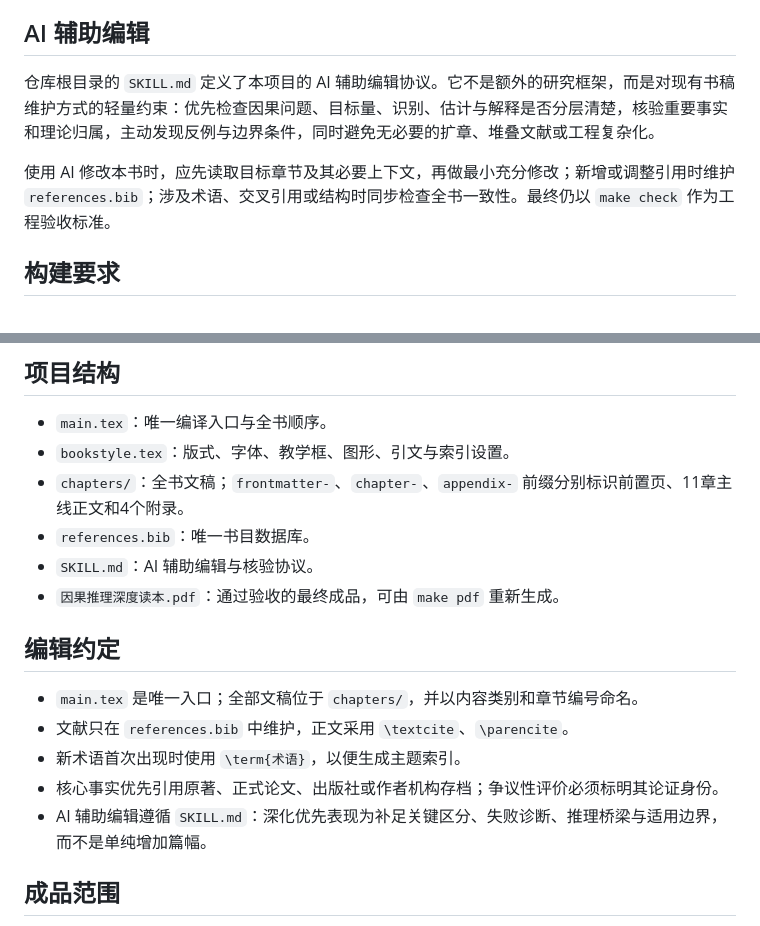
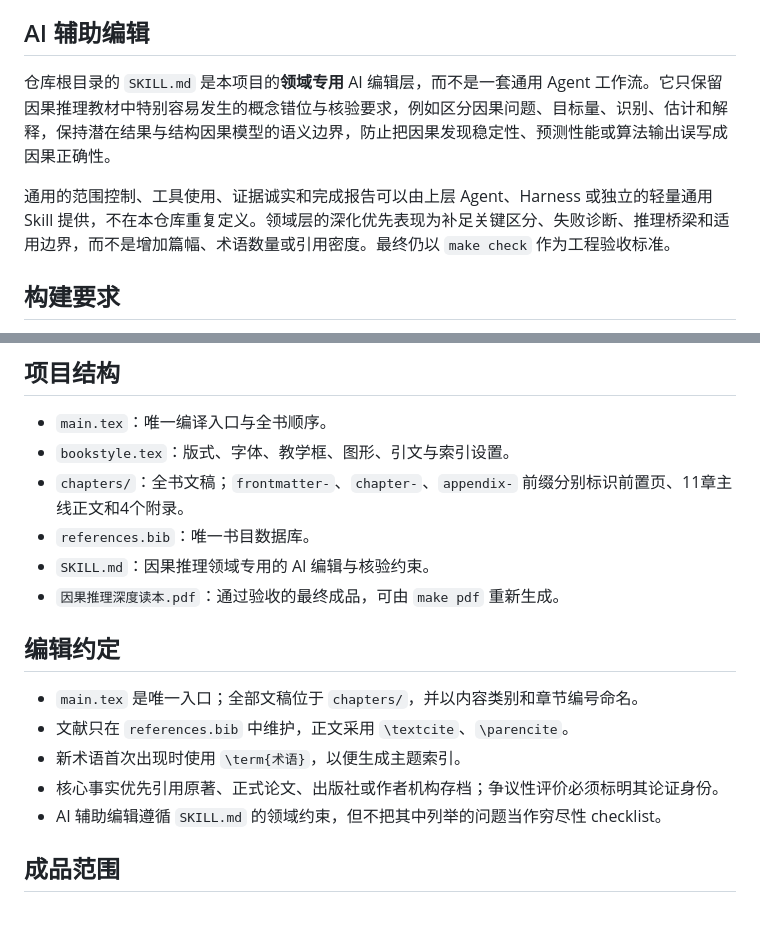
Before and after one commit to ChongLiuPhil/causal-inference-reader, a Markdown page: README.md, 2 parts joined by grey strips. Drawn GitHub-style.

Commit message:
Clarify domain-only role of causal reader skill

```diff
--- a/README.md
+++ b/README.md
@@ -6,9 +6,9 @@
 
 ## AI 辅助编辑
 
-仓库根目录的 `SKILL.md` 定义了本项目的 AI 辅助编辑协议。它不是额外的研究框架，而是对现有书稿维护方式的轻量约束：优先检查因果问题、目标量、识别、估计与解释是否分层清楚，核验重要事实和理论归属，主动发现反例与边界条件，同时避免无必要的扩章、堆叠文献或工程复杂化。
+仓库根目录的 `SKILL.md` 是本项目的**领域专用** AI 编辑层，而不是一套通用 Agent 工作流。它只保留因果推理教材中特别容易发生的概念错位与核验要求，例如区分因果问题、目标量、识别、估计和解释，保持潜在结果与结构因果模型的语义边界，防止把因果发现稳定性、预测性能或算法输出误写成因果正确性。
 
-使用 AI 修改本书时，应先读取目标章节及其必要上下文，再做最小充分修改；新增或调整引用时维护 `references.bib`；涉及术语、交叉引用或结构时同步检查全书一致性。最终仍以 `make check` 作为工程验收标准。
+通用的范围控制、工具使用、证据诚实和完成报告可以由上层 Agent、Harness 或独立的轻量通用 Skill 提供，不在本仓库重复定义。领域层的深化优先表现为补足关键区分、失败诊断、推理桥梁和适用边界，而不是增加篇幅、术语数量或引用密度。最终仍以 `make check` 作为工程验收标准。
 
 ## 构建要求
 
@@ -31,7 +31,7 @@ make pdf
 - `bookstyle.tex`：版式、字体、教学框、图形、引文与索引设置。
 - `chapters/`：全书文稿；`frontmatter-`、`chapter-`、`appendix-` 前缀分别标识前置页、11章主线正文和4个附录。
 - `references.bib`：唯一书目数据库。
-- `SKILL.md`：AI 辅助编辑与核验协议。
+- `SKILL.md`：因果推理领域专用的 AI 编辑与核验约束。
 - `因果推理深度读本.pdf`：通过验收的最终成品，可由 `make pdf` 重新生成。
 
 ## 编辑约定
@@ -40,7 +40,7 @@ make pdf
 - 文献只在 `references.bib` 中维护，正文采用 `\textcite`、`\parencite`。
 - 新术语首次出现时使用 `\term{术语}`，以便生成主题索引。
 - 核心事实优先引用原著、正式论文、出版社或作者机构存档；争议性评价必须标明其论证身份。
-- AI 辅助编辑遵循 `SKILL.md`：深化优先表现为补足关键区分、失败诊断、推理桥梁与适用边界，而不是单纯增加篇幅。
+- AI 辅助编辑遵循 `SKILL.md` 的领域约束，但不把其中列举的问题当作穷尽性 checklist。
 
 ## 成品范围
 
```
